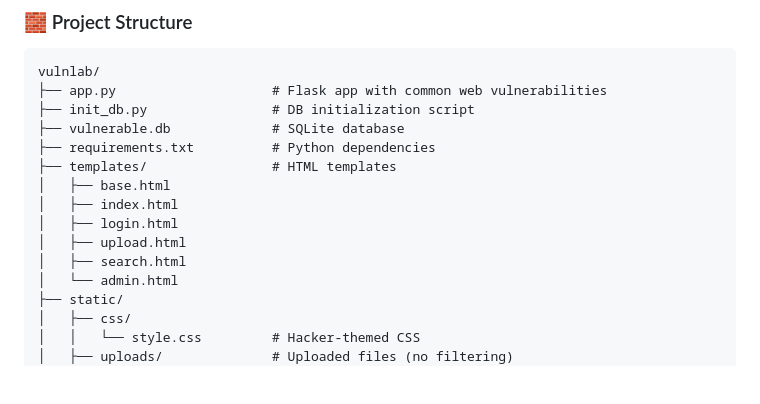
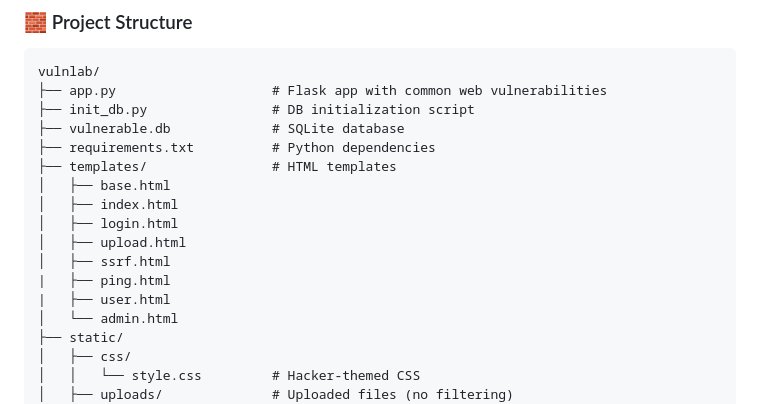
Before and after one commit to Maha1503/vulnerable_check_app, a Markdown page: README.md, the part around one of its changes. Drawn GitHub-style; blank space fills up the shorter version.

```diff
--- a/README.md
+++ b/README.md
@@ -21,7 +21,9 @@ vulnlab/
 │   ├── index.html
 │   ├── login.html
 │   ├── upload.html
-│   ├── search.html
+│   ├── ssrf.html
+|   ├── ping.html
+|   ├── user.html
 │   └── admin.html
 ├── static/
 │   ├── css/
```
Also changed, not shown: other parts of README.md (+0 -2 lines).
